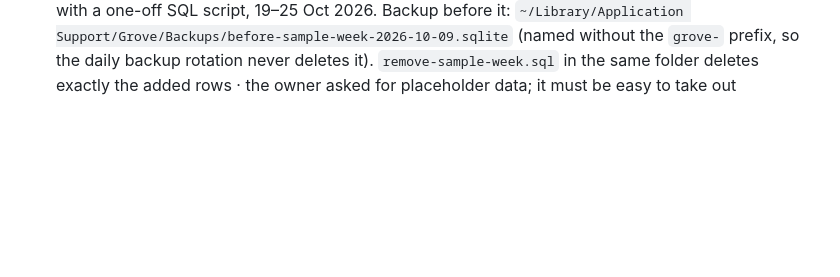
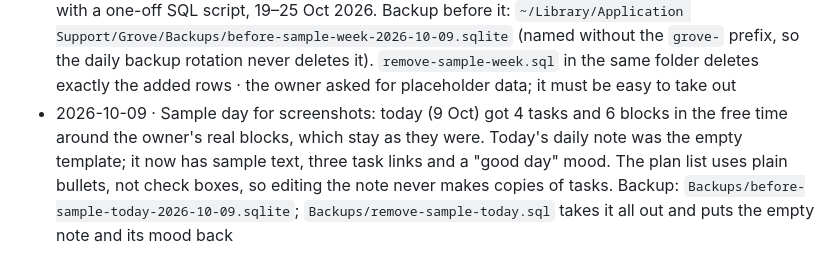
Before and after one commit to AndreiOprescu/Grove, a Markdown page: docs/assumptions.md, the part around the change. Drawn GitHub-style; blank space fills up the shorter version.

Commit message:
docs: log the sample day for screenshots

```diff
--- a/docs/assumptions.md
+++ b/docs/assumptions.md
@@ -317,3 +317,4 @@ Format: date · decision · why · how to undo
 - 2026-10-09 · Delete task (owner request): "Delete Task" is added to the right-click menu of a task block in the planner (under Unschedule) and of a week sticky note, and a trash button sits next to the close button in the task panel. Task rows already had Delete. No confirm dialog: one undo step brings the task, its subtasks, blocks and tags back, the same as the task row · same as the existing Delete on task rows
 - 2026-10-09 · Delete task: `deleteTask` now closes the task panel when it shows the deleted task or one of its subtasks, and removes the deleted blocks from the selection · a panel for a gone task or a selected gone block helps no one
 - 2026-10-09 · Sample week for screenshots: added to the owner's own database (not to the repo) with a one-off SQL script, 19–25 Oct 2026. Backup before it: `~/Library/Application Support/Grove/Backups/before-sample-week-2026-10-09.sqlite` (named without the `grove-` prefix, so the daily backup rotation never deletes it). `remove-sample-week.sql` in the same folder deletes exactly the added rows · the owner asked for placeholder data; it must be easy to take out
+- 2026-10-09 · Sample day for screenshots: today (9 Oct) got 4 tasks and 6 blocks in the free time around the owner's real blocks, which stay as they were. Today's daily note was the empty template; it now has sample text, three task links and a "good day" mood. The plan list uses plain bullets, not check boxes, so editing the note never makes copies of tasks. Backup: `Backups/before-sample-today-2026-10-09.sqlite`; `Backups/remove-sample-today.sql` takes it all out and puts the empty note and its mood back
```
